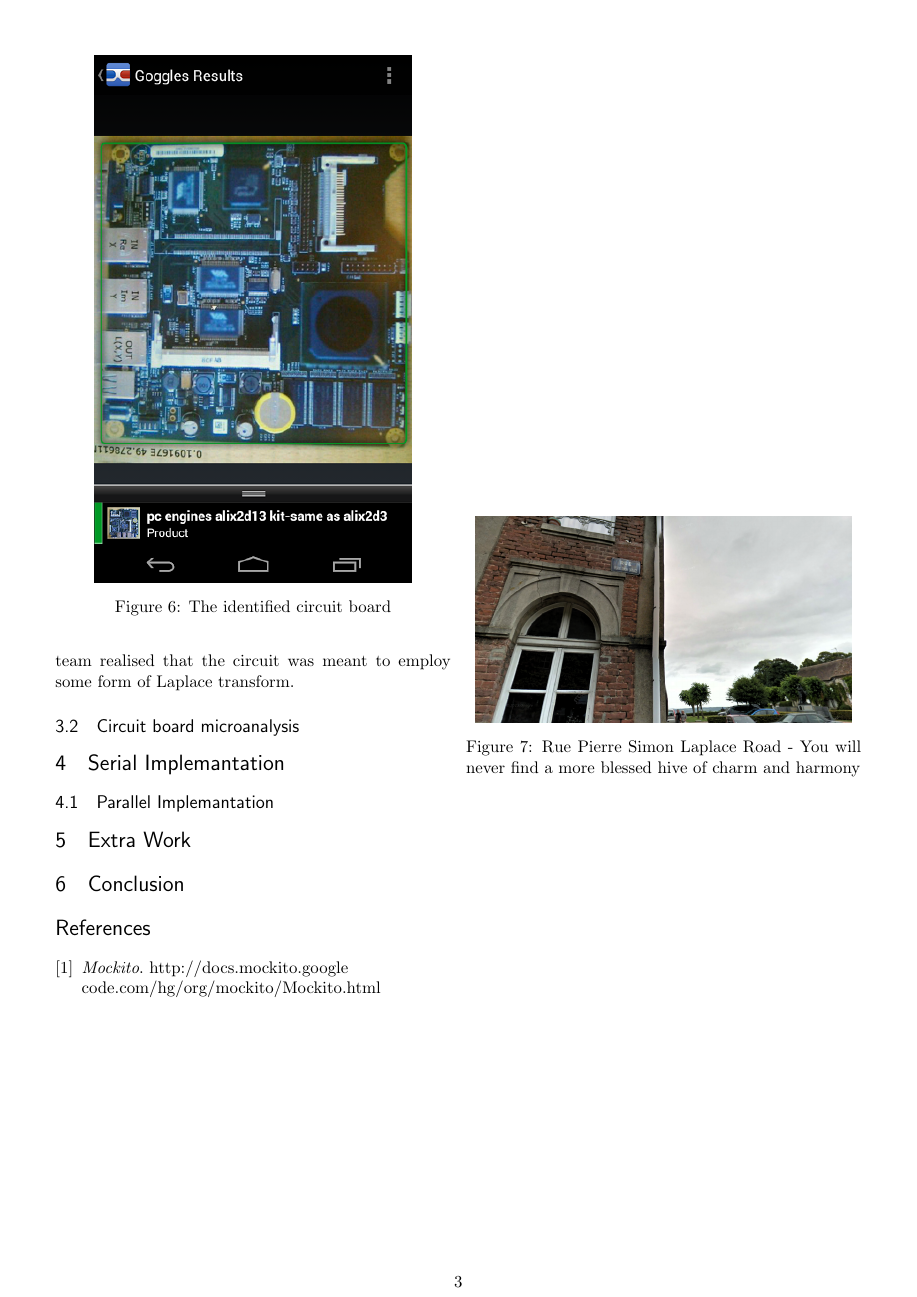
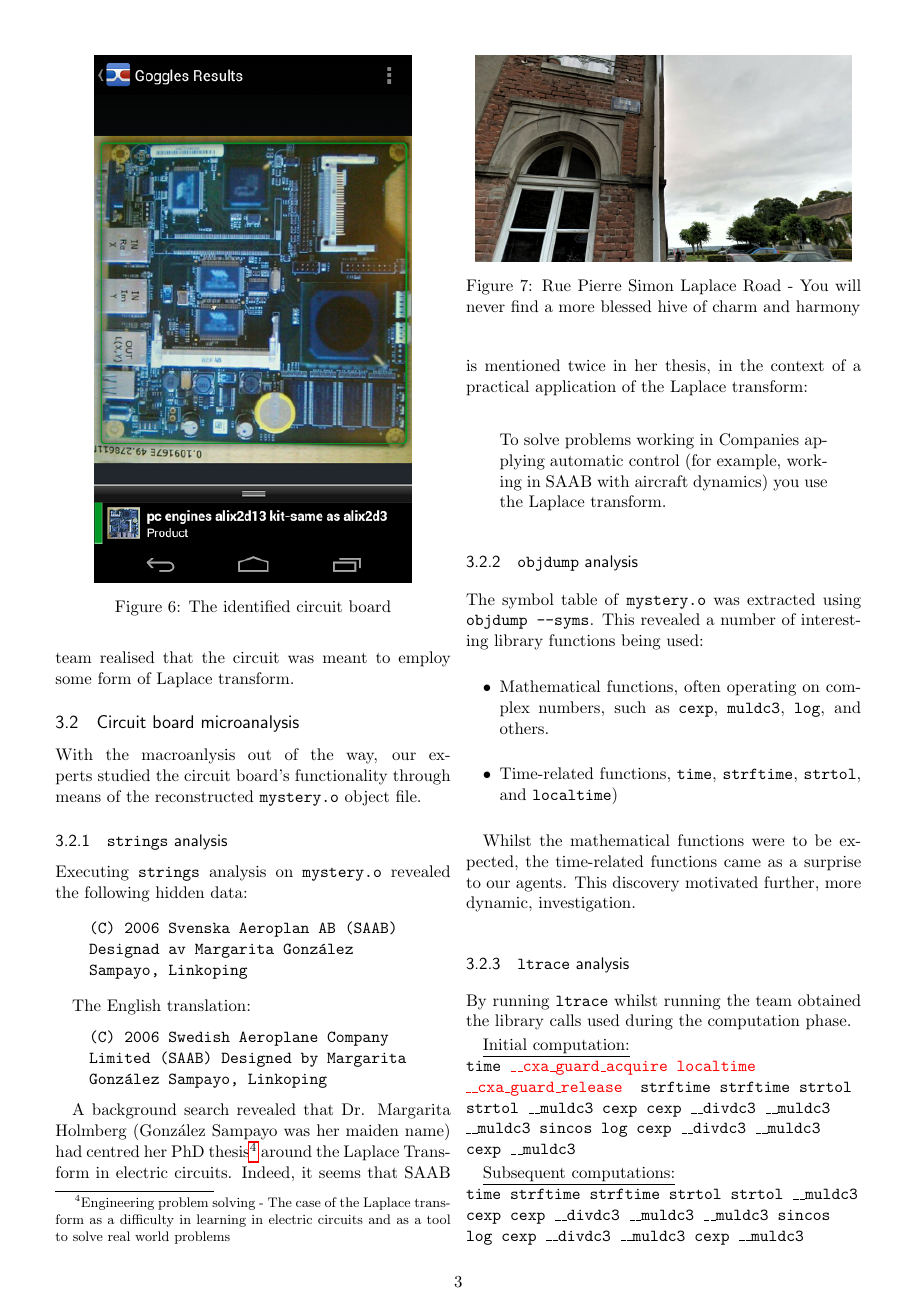
Before and after one commit to xdanx/par-algo, a LaTeX paper (report.tex, which reads investigate-circuit.tex): page 3 of 3 before the commit and page 3 of 4 after it. Compiled offline with pdfLaTeX.

Commit message:
More circuit investigation

```diff
--- a/investigate-circuit.tex
+++ b/investigate-circuit.tex
@@ -21,7 +21,97 @@
 \end{figure}
 
 
-After an expensive trip to France, it was determined that the site referred to``Ecole Beaumont en auge'' at``Rue Pierre Simon Laplace Road'' (Figure~\ref{fig:laplace-road}). The connection was made the following week, when the team realised that the circuit was meant to employ some form of Laplace transform.
+After an expensive trip to France, it was determined that the site referred to ``Ecole Beaumont en auge'' at ``Rue Pierre Simon Laplace Road'' (Figure~\ref{fig:laplace-road}). The connection was made the following week, when the team realised that the circuit was meant to employ some form of Laplace transform.
 
 
 \subsection{Circuit board microanalysis}
+
+With the macroanlysis out of the way, our experts studied the circuit board's functionality through means of the reconstructed \texttt{mystery.o} object file.
+
+
+
+\subsubsection{\texttt{strings} analysis}
+Executing \texttt{strings} analysis on \texttt{mystery.o} revealed the following hidden data:
+
+\begin{quote}
+\texttt{(C) 2006 Svenska Aeroplan AB (SAAB) Designad av Margarita Gonz\'{a}lez Sampayo, Linkoping}
+\end{quote}
+
+The English translation:
+\begin{quote}
+\texttt{(C) 2006 Swedish Aeroplane Company Limited (SAAB) Designed by Margarita Gonz\'{a}lez Sampayo, Linkoping}
+\end{quote}
+
+
+A background search revealed that Dr. Margarita Holmberg (Gonz\'{a}lez Sampayo was her maiden name) had centred her PhD thesis\footnote{Engineering problem solving
+- The case of the Laplace transform as a difficulty in learning in electric circuits and as a tool to solve real world problems} around the Laplace Transform in electric circuits. Indeed, it seems that SAAB is mentioned twice in her thesis, in the context of a practical application of the Laplace transform:
+
+\begin{quote}
+To solve problems working in Companies applying automatic control (for example, working in SAAB with aircraft dynamics) you use the Laplace transform.
+\end{quote}
+
+
+
+
+\subsubsection{\texttt{objdump} analysis}
+The symbol table of \texttt{mystery.o} was extracted using \texttt{objdump --syms}. This revealed a number of interesting library functions being used:
+\begin{itemize}
+\item Mathematical functions, often operating on complex numbers, such as \texttt{cexp}, \texttt{muldc3}, \texttt{log}, and others.
+\item Time-related functions, \texttt{time}, \texttt{strftime}, \texttt{strtol}, and \texttt{localtime})
+\end{itemize}
+
+Whilst the mathematical functions were to be expected, the time-related functions came as a surprise to our agents. This discovery motivated further, more dynamic, investigation.
+
+
+\subsubsection{\texttt{ltrace} analysis}
+By running \texttt{ltrace} whilst running the team obtained the library calls used during the computation phase.
+
+
+\underline{Initial computation:}\\
+\texttt{
+    time
+    {\color{red}
+        \_\_cxa\_guard\_acquire
+        localtime
+        \_\_cxa\_guard\_release
+    }
+    strftime
+    strftime
+    strtol
+    strtol
+    \_\_muldc3
+    cexp
+    cexp
+    \_\_divdc3
+    \_\_muldc3
+    \_\_muldc3
+    sincos
+    log
+    cexp
+    \_\_divdc3
+    \_\_muldc3
+    cexp
+    \_\_muldc3
+    }
+
+\underline{Subsequent computations:}\\
+\texttt{
+    time
+    strftime
+    strftime
+    strtol
+    strtol
+    \_\_muldc3
+    cexp
+    cexp
+    \_\_divdc3
+    \_\_muldc3
+    \_\_muldc3
+    sincos
+    log
+    cexp
+    \_\_divdc3
+    \_\_muldc3
+    cexp
+    \_\_muldc3
+    }
```
Lines whose indentation alone changed are shown as unchanged.
